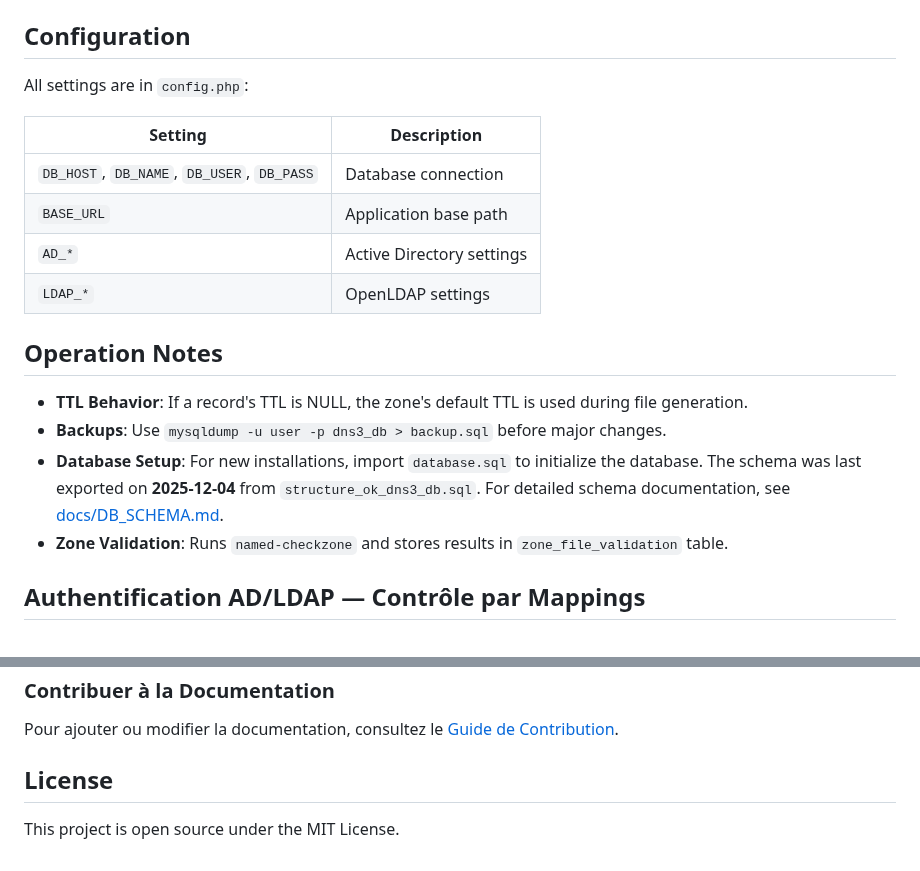
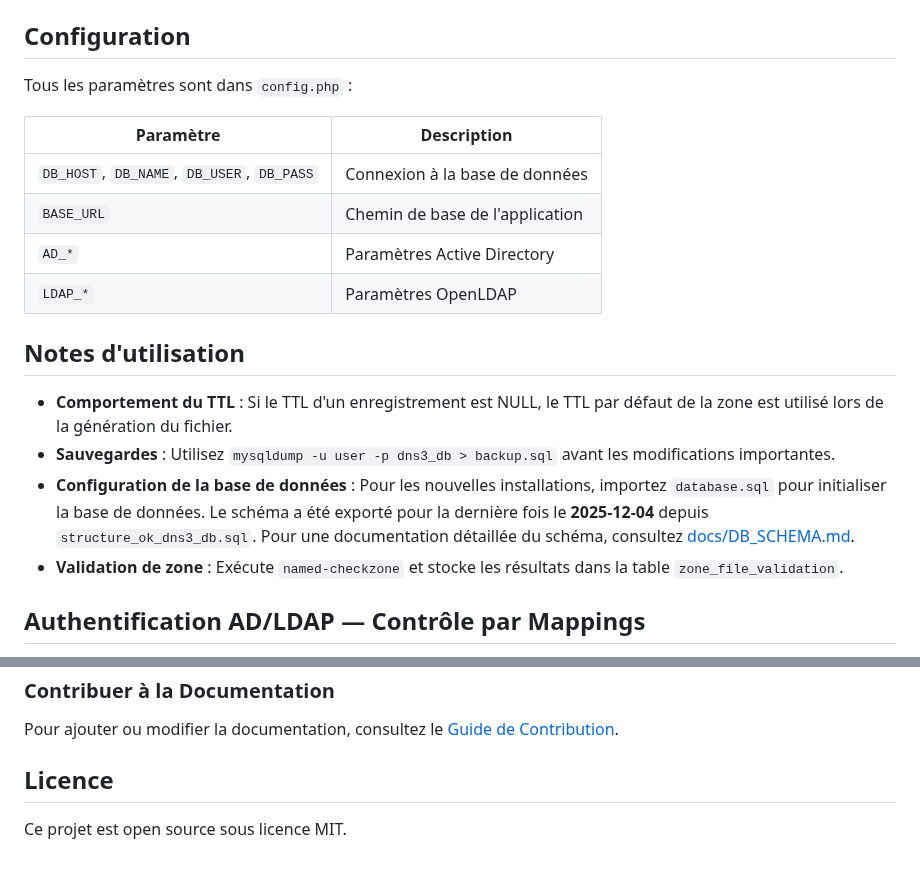
Before and after one commit to guittou/dns3, a Markdown page: README.md, 2 parts joined by grey strips. Rendered like a GitHub page.

```diff
--- a/README.md
+++ b/README.md
@@ -99,21 +99,21 @@ DNS3 is a PHP web application for managing DNS zone files and records. It suppor
 
 ## Configuration
 
-All settings are in `config.php`:
+Tous les paramètres sont dans `config.php` :
 
-| Setting | Description |
-|---------|-------------|
-| `DB_HOST`, `DB_NAME`, `DB_USER`, `DB_PASS` | Database connection |
-| `BASE_URL` | Application base path |
-| `AD_*` | Active Directory settings |
-| `LDAP_*` | OpenLDAP settings |
+| Paramètre | Description |
+|-----------|-------------|
+| `DB_HOST`, `DB_NAME`, `DB_USER`, `DB_PASS` | Connexion à la base de données |
+| `BASE_URL` | Chemin de base de l'application |
+| `AD_*` | Paramètres Active Directory |
+| `LDAP_*` | Paramètres OpenLDAP |
 
-## Operation Notes
+## Notes d'utilisation
 
-- **TTL Behavior**: If a record's TTL is NULL, the zone's default TTL is used during file generation.
-- **Backups**: Use `mysqldump -u user -p dns3_db > backup.sql` before major changes.
-- **Database Setup**: For new installations, import `database.sql` to initialize the database. The schema was last exported on **2025-12-04** from `structure_ok_dns3_db.sql`. For detailed schema documentation, see [docs/DB_SCHEMA.md](docs/DB_SCHEMA.md).
-- **Zone Validation**: Runs `named-checkzone` and stores results in `zone_file_validation` table.
+- **Comportement du TTL** : Si le TTL d'un enregistrement est NULL, le TTL par défaut de la zone est utilisé lors de la génération du fichier.
+- **Sauvegardes** : Utilisez `mysqldump -u user -p dns3_db > backup.sql` avant les modifications importantes.
+- **Configuration de la base de données** : Pour les nouvelles installations, importez `database.sql` pour initialiser la base de données. Le schéma a été exporté pour la dernière fois le **2025-12-04** depuis `structure_ok_dns3_db.sql`. Pour une documentation détaillée du schéma, consultez [docs/DB_SCHEMA.md](docs/DB_SCHEMA.md).
+- **Validation de zone** : Exécute `named-checkzone` et stocke les résultats dans la table `zone_file_validation`.
 
 ## Authentification AD/LDAP — Contrôle par Mappings
 
@@ -233,6 +233,6 @@ Pour la documentation complète, consultez [docs/SUMMARY.md](docs/SUMMARY.md).
 
 Pour ajouter ou modifier la documentation, consultez le [Guide de Contribution](docs/CONTRIBUTING_DOCS.md).
 
-## License
+## Licence
 
-This project is open source under the MIT License.
+Ce projet est open source sous licence MIT.
```
Also changed, not shown: other parts of README.md (+28 -28 lines).
